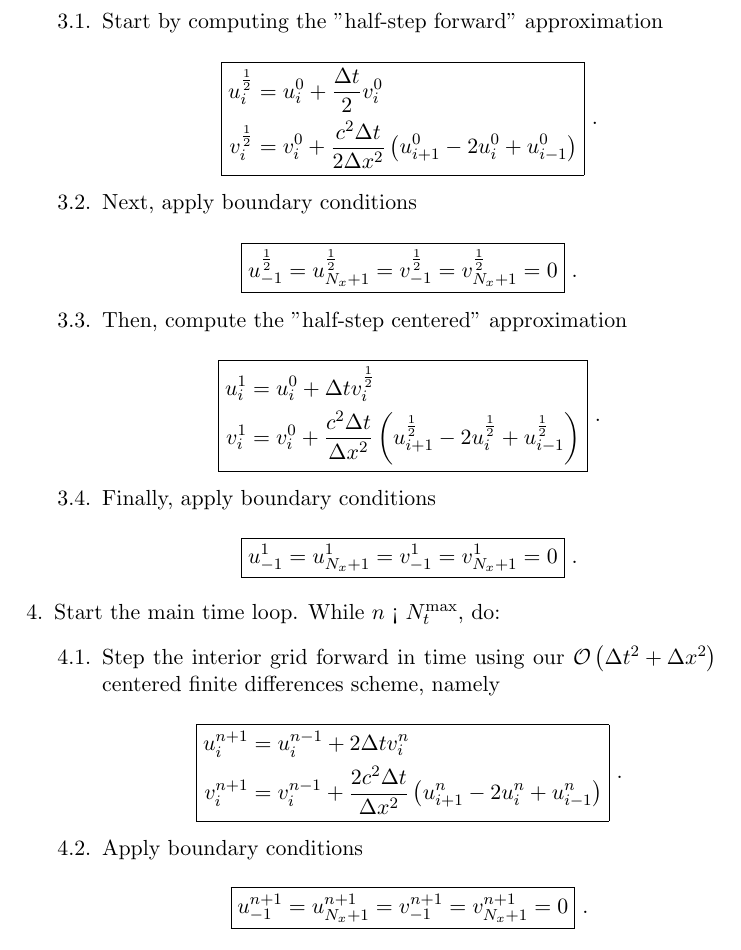
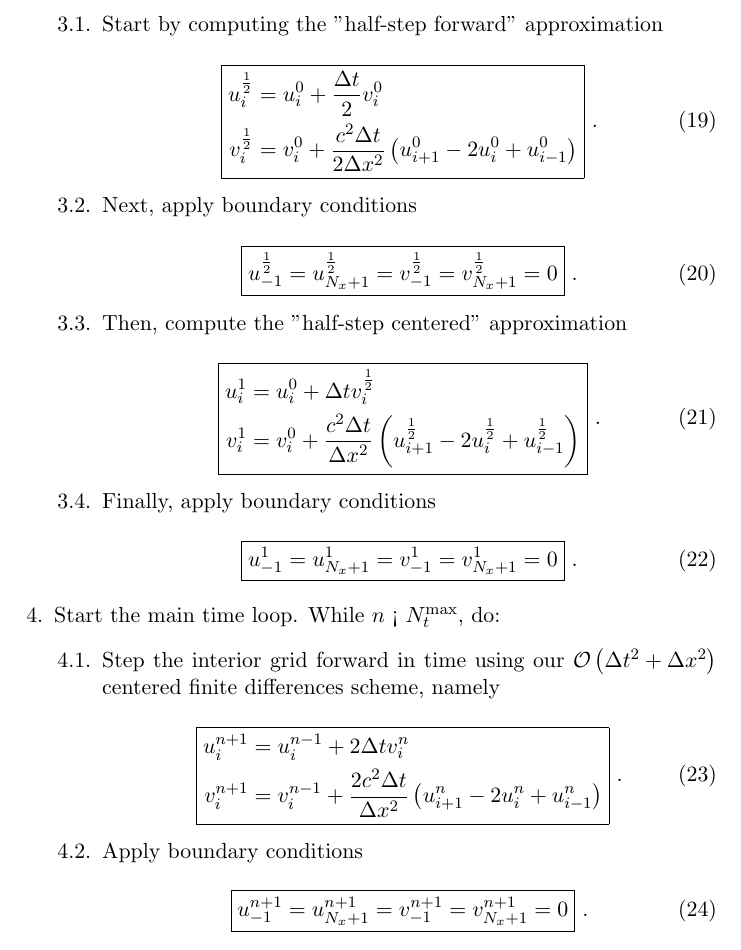
Before and after one commit to leowerneck/leowerneck.github.io, a LaTeX document (assets/Notes/Wave_equation.tex): part of page 6 of 6, cut so that both start at the same text. Compiled offline with pdfLaTeX.

```diff
--- a/assets/Notes/Wave_equation.tex
+++ b/assets/Notes/Wave_equation.tex
@@ -23,6 +23,7 @@
 
 \title{The Wave Equation}
 \author{Leonardo Werneck}
+\date{December, 2019}
 
 \begin{document}
 
@@ -228,37 +230,37 @@
 
     \item Start by computing the "half-step forward" approximation
 
-$$
+\begin{equation}
 \boxed{
 \begin{aligned}
 u^{\frac{1}{2}}_{i} &= u^{0}_{i} + \frac{\Delta t}{2}v^{0}_{i}\\
 v^{\frac{1}{2}}_{i} &= v^{0}_{i} + \frac{c^{2}\Delta t}{2\Delta x^{2}}\left(u^{0}_{i+1}-2u^{0}_{i}+u^{0}_{i-1}\right)
 \end{aligned}
 }\ .
-$$
+\end{equation}
 
     \item Next, apply boundary conditions
 
-$$
+\begin{equation}
 \boxed{u^{\frac{1}{2}}_{-1} = u^{\frac{1}{2}}_{N_{x}+1} = v^{\frac{1}{2}}_{-1} = v^{\frac{1}{2}}_{N_{x}+1} = 0}\ .
-$$
+\end{equation}
 
     \item Then, compute the "half-step centered" approximation
 
-$$
+\begin{equation}
 \boxed{
 \begin{aligned}
 u^{1}_{i} &= u^{0}_{i} + \Delta t v^{\frac{1}{2}}_{i}\\
 v^{1}_{i} &= v^{0}_{i} + \frac{c^{2}\Delta t}{\Delta x^{2}}\left(u^{\frac{1}{2}}_{i+1}-2u^{\frac{1}{2}}_{i}+u^{\frac{1}{2}}_{i-1}\right)
 \end{aligned}
 }\ .
-$$
+\end{equation}
 
     \item Finally, apply boundary conditions
 
-$$
+\begin{equation}
 \boxed{u^{1}_{-1} = u^{1}_{N_{x}+1} = v^{1}_{-1} = v^{1}_{N_{x}+1} = 0}\ .
-$$
+\end{equation}
 \end{enumerate}
 
 \item Start the main time loop. While $n$ < $N_{t}^{\rm max}$, do:
```
Also changed, not shown: assets/Notes/Wave_equation.pdf, assets/Notes/Wave_equation.tex (19 more changed lines), 2 other files.
